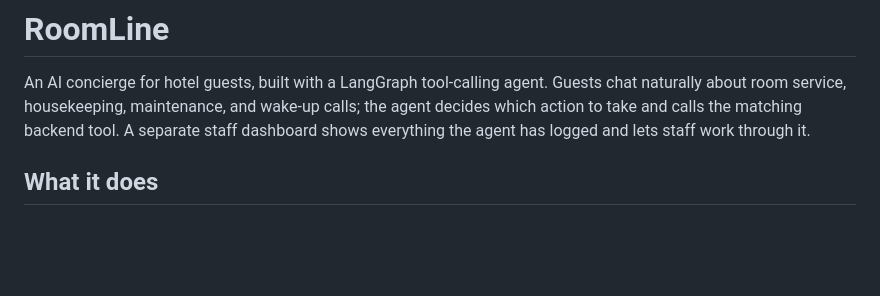
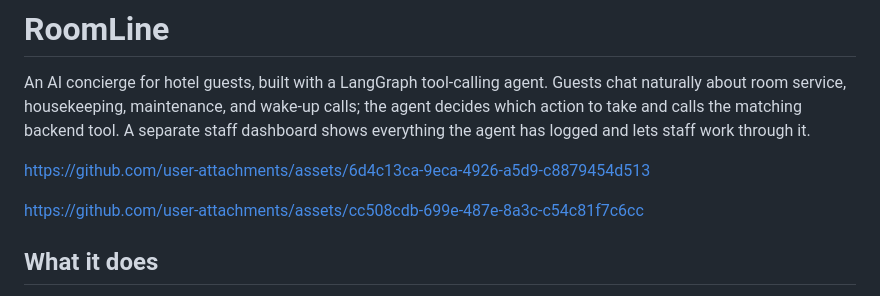
Before and after one commit to Prabhnoor4/RoomLine, a Markdown page: README.md, the part around the change. Rendered like a GitHub page; blank space fills up the shorter version.

Commit message:
Update README with demo video
Added links to user attachments in the README.

```diff
--- a/README.md
+++ b/README.md
@@ -1,6 +1,12 @@
 # RoomLine
 
 An AI concierge for hotel guests, built with a LangGraph tool-calling agent. Guests chat naturally about room service, housekeeping, maintenance, and wake-up calls; the agent decides which action to take and calls the matching backend tool. A separate staff dashboard shows everything the agent has logged and lets staff work through it.
+
+
+https://github.com/user-attachments/assets/6d4c13ca-9eca-4926-a5d9-c8879454d513
+
+https://github.com/user-attachments/assets/cc508cdb-699e-487e-8a3c-c54c81f7c6cc
+
 
 ## What it does
 
```
